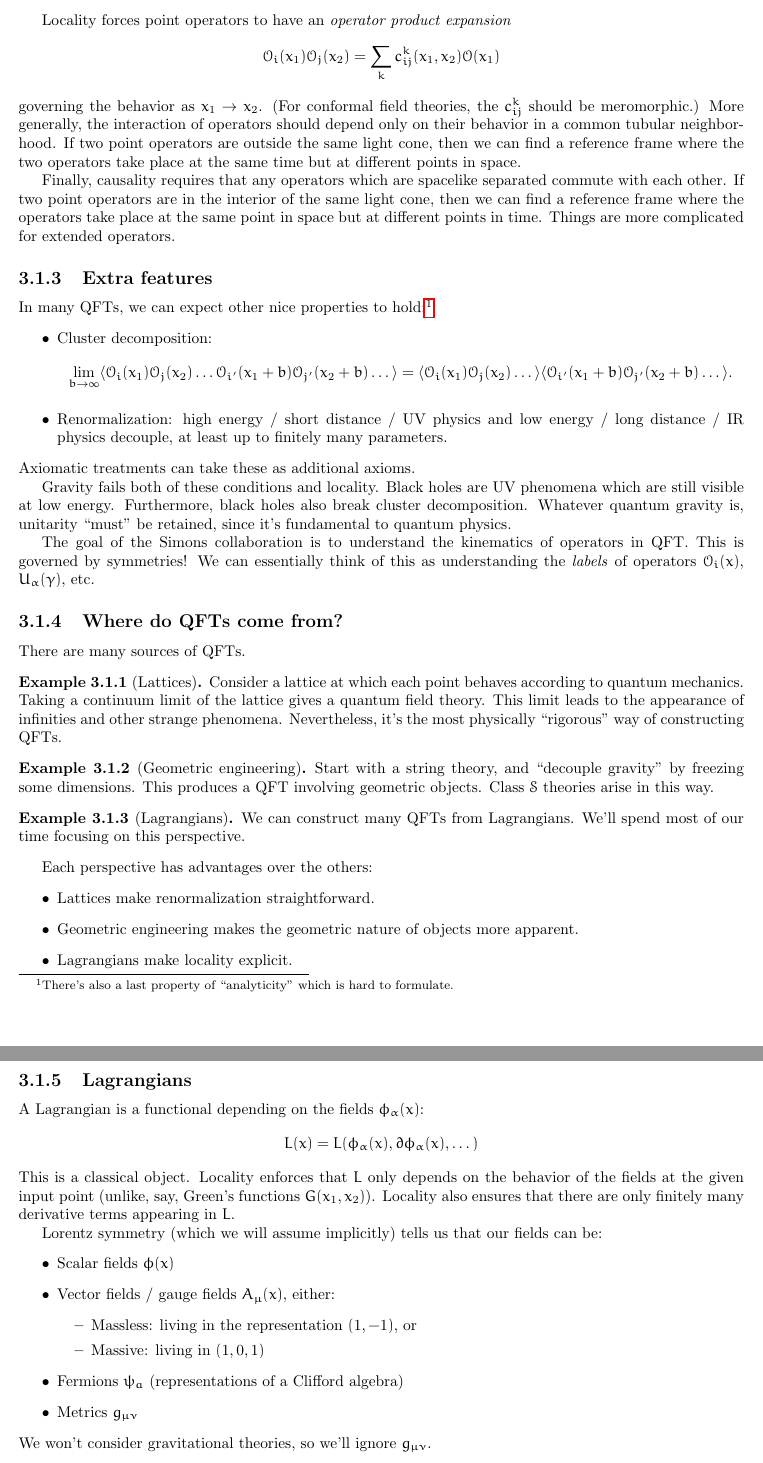
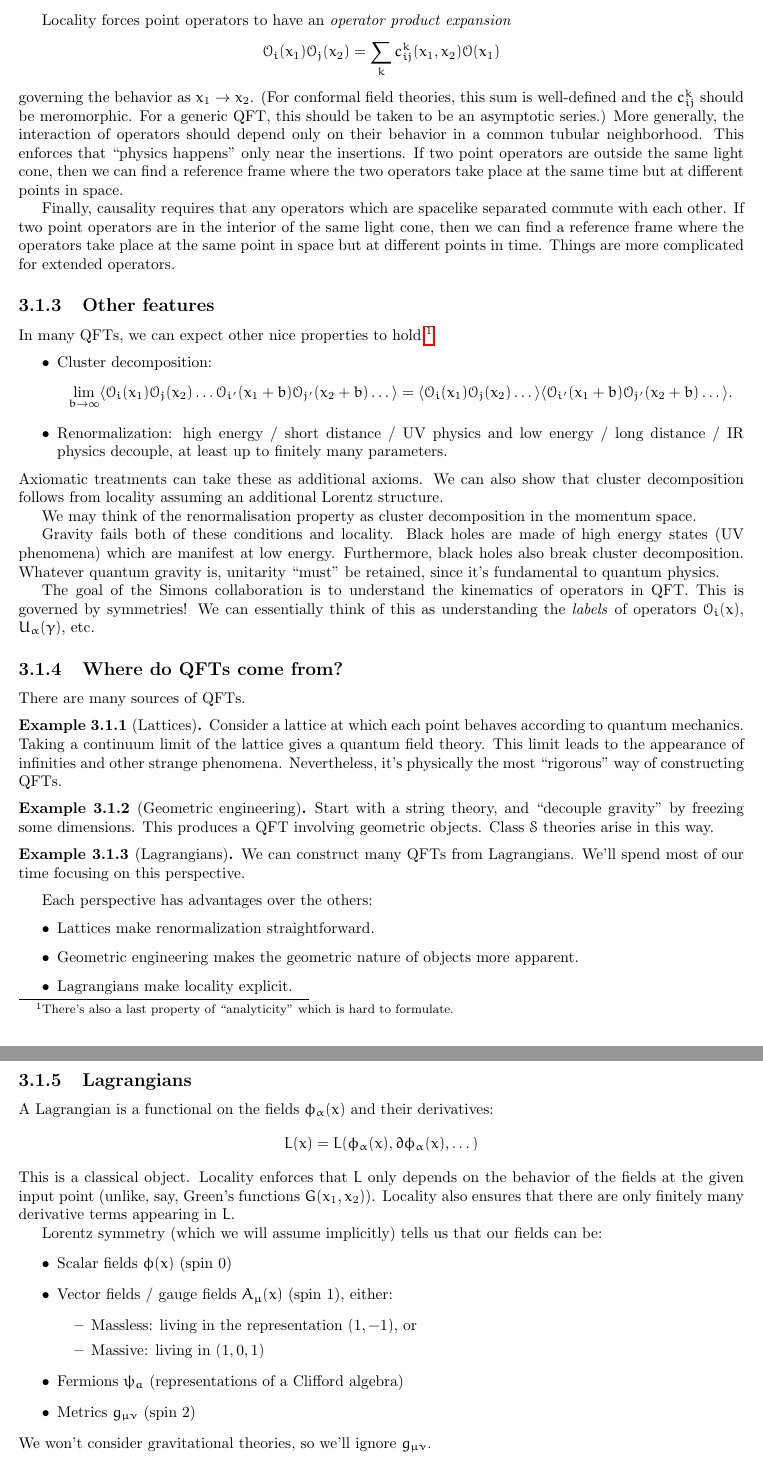
Before and after one commit to eruditeandroid/GCSnotes, a LaTeX thesis (main.tex, which reads bah.tex): two parts of pages 21 and 22 of 45, joined at a grey line, cut so that both start at the same text. Compiled offline with pdfLaTeX.

Commit message:
Update 1 bah.tex
Reviewed by Subri
Changes to Lecture 1

```diff
--- a/bah.tex
+++ b/bah.tex
@@ -54,15 +54,15 @@ Locality forces point operators to have an \emph{operator product expansion}
 	\Oc_i(x_1) \Oc_j(x_2) = \sum_k c_{ij}^k(x_1, x_2) \Oc(x_1)
 \]
 governing the behavior as $x_1 \to x_2$.
-(For conformal field theories, the $c_{ij}^k$ should be meromorphic.)
-More generally, the interaction of operators should depend only on their behavior in a common tubular neighborhood.
+(For conformal field theories, this sum is well-defined and the $c_{ij}^k$ should be meromorphic. For a generic QFT, this should be taken to be an asymptotic series.)
+More generally, the interaction of operators should depend only on their behavior in a common tubular neighborhood. This enforces that ``physics happens'' only near the insertions.
 If two point operators are outside the same light cone, then we can find a reference frame where the two operators take place at the same time but at different points in space.
 
 Finally, causality requires that any operators which are spacelike separated commute with each other.
 If two point operators are in the interior of the same light cone, then we can find a reference frame where the operators take place at the same point in space but at different points in time.
 Things are more complicated for extended operators.
 
-\subsection{Extra features}
+\subsection{Other features}
 
 In many QFTs, we can expect other nice properties to hold:\footnote{There's also a last property of ``analyticity'' which is hard to formulate.}
 \begin{itemize}
@@ -72,11 +72,12 @@ In many QFTs, we can expect other nice properties to hold:\footnote{There's also
 	\]
 	\item Renormalization: high energy / short distance / UV physics and low energy / long distance / IR physics decouple, at least up to finitely many parameters.
 \end{itemize}
-Axiomatic treatments can take these as additional axioms.
+Axiomatic treatments can take these as additional axioms. We can also show that cluster decomposition follows from locality assuming an additional Lorentz structure.
+
+We may think of the renormalisation property as cluster decomposition in the momentum space.
 
 Gravity fails both of these conditions and locality.
-Black holes are UV phenomena which are still visible at low energy.
-Furthermore, black holes also break cluster decomposition.
+Black holes are made of high energy states (UV phenomena) which are manifest at low energy. Furthermore, black holes also break cluster decomposition.
 Whatever quantum gravity is, unitarity ``must'' be retained, since it's fundamental to quantum physics.
 
 The goal of the Simons collaboration is to understand the kinematics of operators in QFT.
@@ -91,7 +92,7 @@ There are many sources of QFTs.
 	Consider a lattice at which each point behaves according to quantum mechanics.
 	Taking a continuum limit of the lattice gives a quantum field theory.
 	This limit leads to the appearance of infinities and other strange phenomena.
-	Nevertheless, it's the most physically ``rigorous'' way of constructing QFTs.
+	Nevertheless, it's physically the most ``rigorous'' way of constructing QFTs.
 \end{ex}
 
 \begin{ex}[Geometric engineering]
@@ -114,7 +115,7 @@ Each perspective has advantages over the others:
 
 \subsection{Lagrangians}
 
-A Lagrangian is a functional depending on the fields $\phi_\alpha(x)$:
+A Lagrangian is a functional on the fields $\phi_\alpha(x)$ and their derivatives:
 \[
 	L(x) = L(\phi_\alpha(x), \partial \phi_\alpha(x), \dots)
 \]
@@ -124,14 +125,14 @@ Locality also ensures that there are only finitely many derivative terms appeari
 
 Lorentz symmetry (which we will assume implicitly) tells us that our fields can be:
 \begin{itemize}
-	\item Scalar fields $\phi(x)$
-	\item Vector fields / gauge fields $A_\mu(x)$, either:
+	\item Scalar fields $\phi(x)$ (spin $0$)
+	\item Vector fields / gauge fields $A_\mu(x)$ (spin $1$), either:
 		\begin{itemize}
 			\item Massless: living in the representation $(1, -1)$, or
 			\item Massive: living in $(1, 0, 1)$
 		\end{itemize}
 	\item Fermions $\psi_a$ (representations of a Clifford algebra)
-	\item Metrics $g_{\mu \nu}$
+	\item Metrics $g_{\mu \nu}$ (spin $2$)
 \end{itemize}
 We won't consider gravitational theories, so we'll ignore $g_{\mu \nu}$.
 
```
Also changed, not shown: bah.tex (4 more changed lines).
